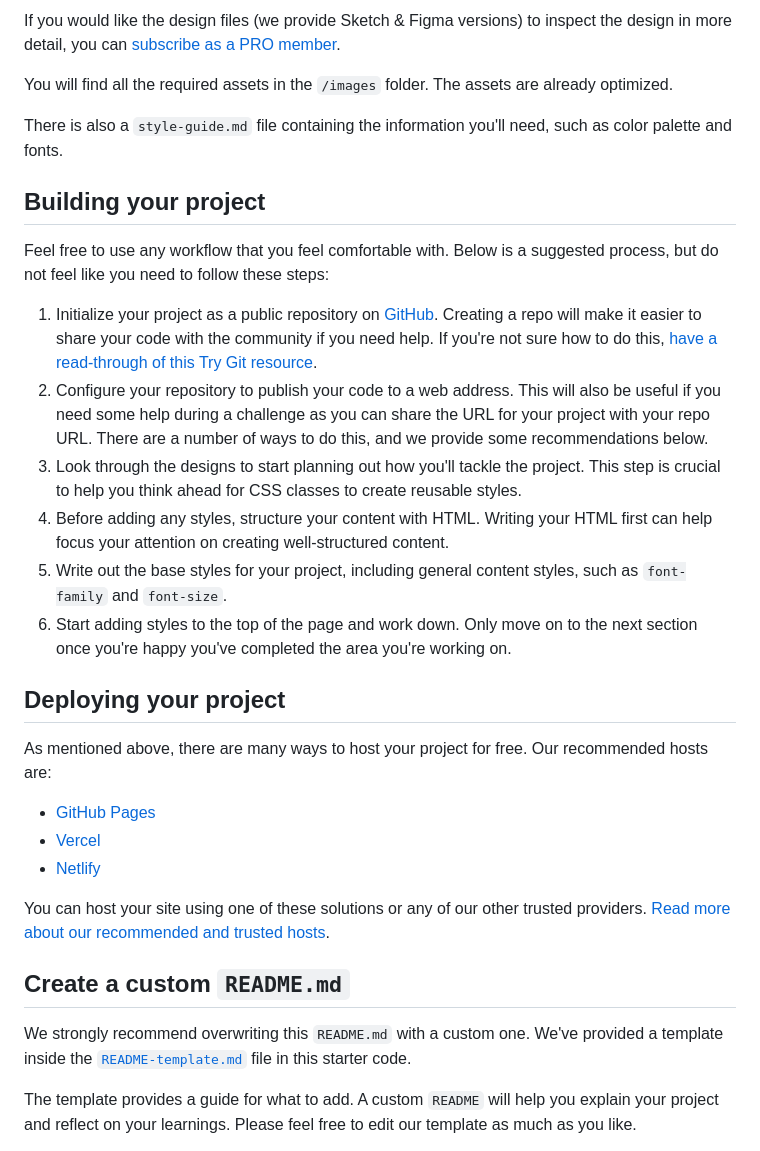
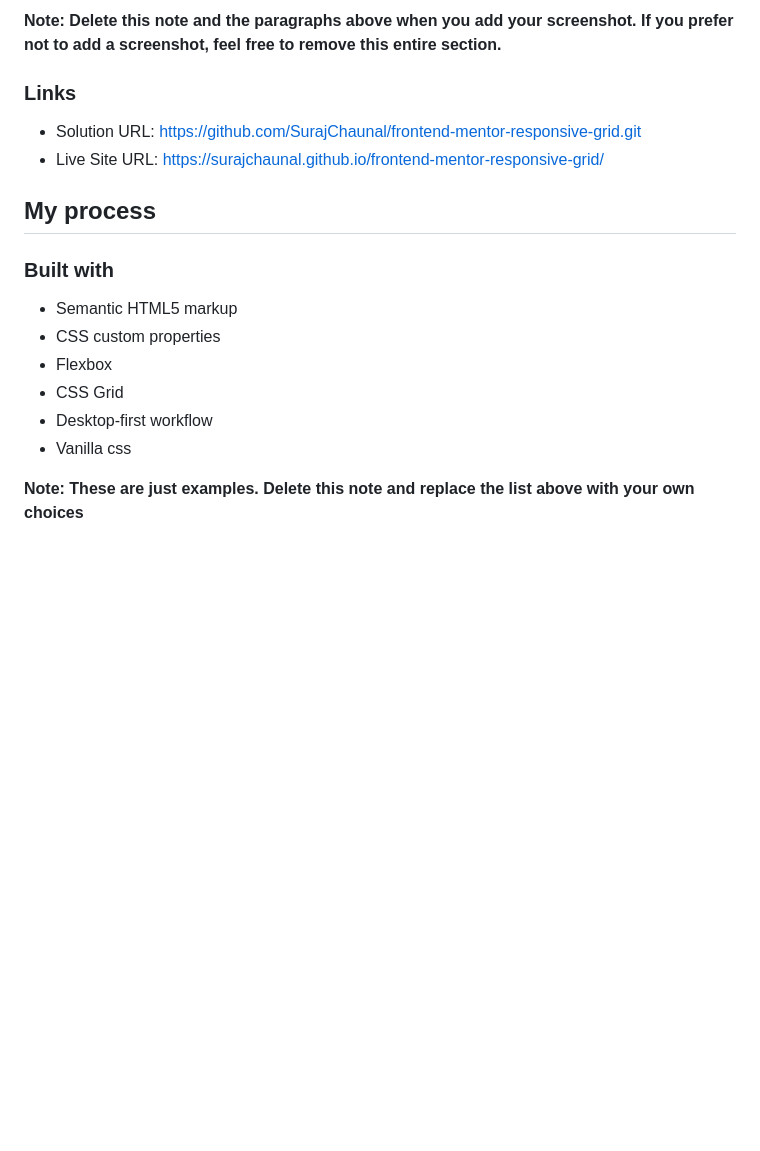
Before and after one commit to SurajChaunal/frontend-mentor-responsive-grid, a Markdown page: README.md, the part around the change printed below. Drawn GitHub-style; blank space fills up the shorter version.

```diff
--- a/README.md
+++ b/README.md
@@ -30,34 +34,21 @@ The designs are in JPG static format. Using JPGs will mean that you'll need to u
 
-If you would like the design files (we provide Sketch & Figma versions) to inspect the design in more detail, you can [subscribe as a PRO member](https://www.frontendmentor.io/pro).
+**Note: Delete this note and the paragraphs above when you add your screenshot. If you prefer not to add a screenshot, feel free to remove this entire section.**
 
-You will find all the required assets in the `/images` folder. The assets are already optimized.
+### Links
 
-There is also a `style-guide.md` file containing the information you'll need, such as color palette and fonts.
+- Solution URL: https://github.com/SurajChaunal/frontend-mentor-responsive-grid.git
+- Live Site URL: https://surajchaunal.github.io/frontend-mentor-responsive-grid/
 
-## Building your project
+## My process
 
-Feel free to use any workflow that you feel comfortable with. Below is a suggested process, but do not feel like you need to follow these steps:
+### Built with
 
-1. Initialize your project as a public repository on [GitHub](https://github.com/). Creating a repo will make it easier to share your code with the community if you need help. If you're not sure how to do this, [have a read-through of this Try Git resource](https://try.github.io/).
-2. Configure your repository to publish your code to a web address. This will also be useful if you need some help during a challenge as you can share the URL for your project with your repo URL. There are a number of ways to do this, and we provide some recommendations below.
-3. Look through the designs to start planning out how you'll tackle the project. This step is crucial to help you think ahead for CSS classes to create reusable styles.
-4. Before adding any styles, structure your content with HTML. Writing your HTML first can help focus your attention on creating well-structured content.
-5. Write out the base styles for your project, including general content styles, such as `font-family` and `font-size`.
-6. Start adding styles to the top of the page and work down. Only move on to the next section once you're happy you've completed the area you're working on.
+- Semantic HTML5 markup
+- CSS custom properties
+- Flexbox
+- CSS Grid
+- Desktop-first workflow
+- Vanilla css
 
-## Deploying your project
+**Note: These are just examples. Delete this note and replace the list above with your own choices**
 
-As mentioned above, there are many ways to host your project for free. Our recommended hosts are:
-
-- [GitHub Pages](https://pages.github.com/)
-- [Vercel](https://vercel.com/)
-- [Netlify](https://www.netlify.com/)
-
-You can host your site using one of these solutions or any of our other trusted providers. [Read more about our recommended and trusted hosts](https://medium.com/frontend-mentor/frontend-mentor-trusted-hosting-providers-bf000dfebe).
-
-## Create a custom `README.md`
-
-We strongly recommend overwriting this `README.md` with a custom one. We've provided a template inside the [`README-template.md`](./README-template.md) file in this starter code.
-
-The template provides a guide for what to add. A custom `README` will help you explain your project and reflect on your learnings. Please feel free to edit our template as much as you like.
-
```
Also changed, not shown: other parts of README.md (+20 -43 lines), README-template.md (deleted, +0 -110 lines), desktop-version.png (added), mobile-version.png (added), 1 other file.
